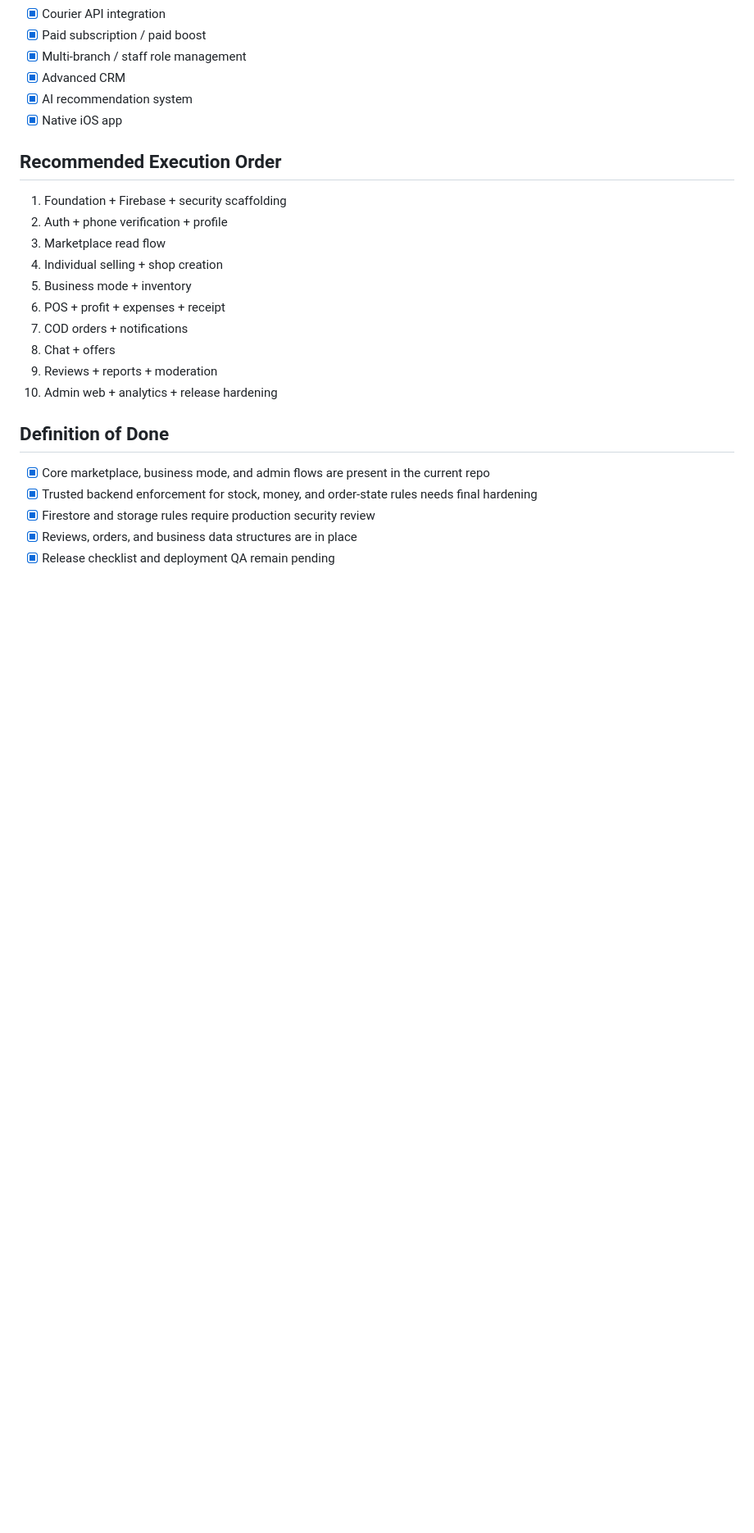
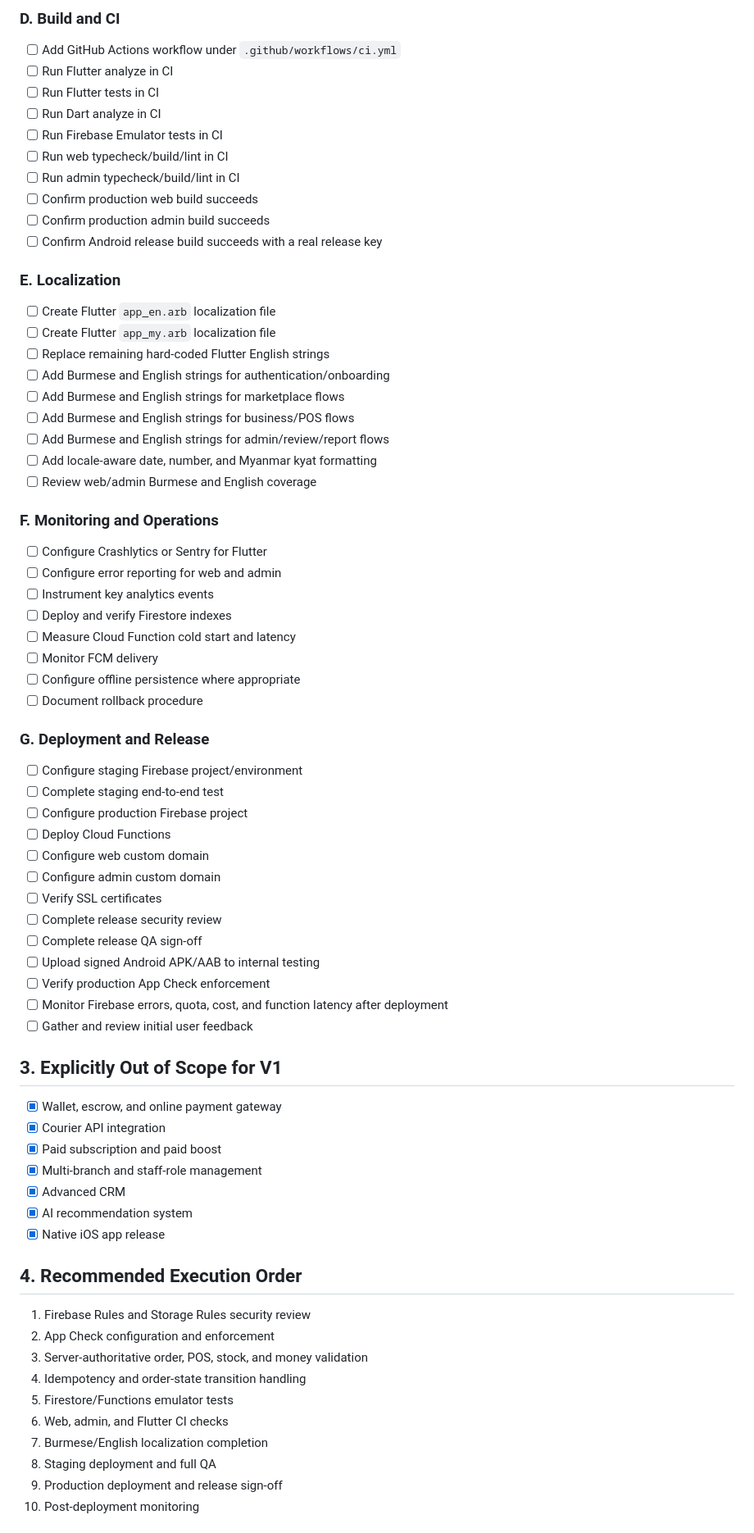
Before and after one commit to hidecard/marketplace-app, a Markdown page: todo.md, the part around one of its changes. Shown at 82% size. Rendered like a GitHub page; blank space fills up the shorter version.

```diff
--- a/todo.md
+++ b/todo.md
@@ -78,26 +119,71 @@
+### D. Build and CI
+- [ ] Add GitHub Actions workflow under `.github/workflows/ci.yml`
+- [ ] Run Flutter analyze in CI
+- [ ] Run Flutter tests in CI
+- [ ] Run Dart analyze in CI
+- [ ] Run Firebase Emulator tests in CI
+- [ ] Run web typecheck/build/lint in CI
+- [ ] Run admin typecheck/build/lint in CI
+- [ ] Confirm production web build succeeds
+- [ ] Confirm production admin build succeeds
+- [ ] Confirm Android release build succeeds with a real release key
+
+### E. Localization
+- [ ] Create Flutter `app_en.arb` localization file
+- [ ] Create Flutter `app_my.arb` localization file
+- [ ] Replace remaining hard-coded Flutter English strings
+- [ ] Add Burmese and English strings for authentication/onboarding
+- [ ] Add Burmese and English strings for marketplace flows
+- [ ] Add Burmese and English strings for business/POS flows
+- [ ] Add Burmese and English strings for admin/review/report flows
+- [ ] Add locale-aware date, number, and Myanmar kyat formatting
+- [ ] Review web/admin Burmese and English coverage
+
+### F. Monitoring and Operations
+- [ ] Configure Crashlytics or Sentry for Flutter
+- [ ] Configure error reporting for web and admin
+- [ ] Instrument key analytics events
+- [ ] Deploy and verify Firestore indexes
+- [ ] Measure Cloud Function cold start and latency
+- [ ] Monitor FCM delivery
+- [ ] Configure offline persistence where appropriate
+- [ ] Document rollback procedure
+
+### G. Deployment and Release
+- [ ] Configure staging Firebase project/environment
+- [ ] Complete staging end-to-end test
+- [ ] Configure production Firebase project
+- [ ] Deploy Cloud Functions
+- [ ] Configure web custom domain
+- [ ] Configure admin custom domain
+- [ ] Verify SSL certificates
+- [ ] Complete release security review
+- [ ] Complete release QA sign-off
+- [ ] Upload signed Android APK/AAB to internal testing
+- [ ] Verify production App Check enforcement
+- [ ] Monitor Firebase errors, quota, cost, and function latency after deployment
+- [ ] Gather and review initial user feedback
+
+## 3. Explicitly Out of Scope for V1
+
+- [x] Wallet, escrow, and online payment gateway
 - [x] Courier API integration
-- [x] Paid subscription / paid boost
-- [x] Multi-branch / staff role management
+- [x] Paid subscription and paid boost
+- [x] Multi-branch and staff-role management
 - [x] Advanced CRM
 - [x] AI recommendation system
-- [x] Native iOS app
+- [x] Native iOS app release
 
-## Recommended Execution Order
-1. Foundation + Firebase + security scaffolding
-2. Auth + phone verification + profile
-3. Marketplace read flow
-4. Individual selling + shop creation
-5. Business mode + inventory
-6. POS + profit + expenses + receipt
-7. COD orders + notifications
-8. Chat + offers
-9. Reviews + reports + moderation
-10. Admin web + analytics + release hardening
+## 4. Recommended Execution Order
 
-## Definition of Done
-- [x] Core marketplace, business mode, and admin flows are present in the current repo
-- [x] Trusted backend enforcement for stock, money, and order-state rules needs final hardening
-- [x] Firestore and storage rules require production security review
-- [x] Reviews, orders, and business data structures are in place
-- [x] Release checklist and deployment QA remain pending
+1. Firebase Rules and Storage Rules security review
+2. App Check configuration and enforcement
+3. Server-authoritative order, POS, stock, and money validation
+4. Idempotency and order-state transition handling
+5. Firestore/Functions emulator tests
+6. Web, admin, and Flutter CI checks
+7. Burmese/English localization completion
+8. Staging deployment and full QA
+9. Production deployment and release sign-off
+10. Post-deployment monitoring
 
```
Also changed, not shown: other parts of todo.md (+121 -72 lines).
